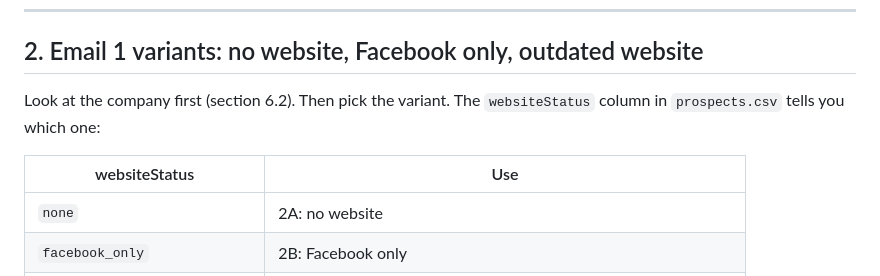
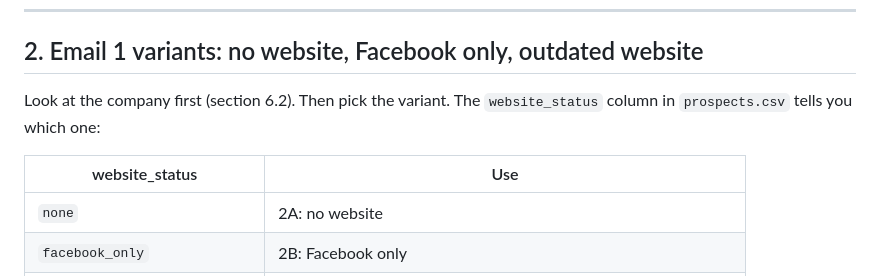
Before and after one commit to pprismm1917/businessidea, a Markdown page: outreach/outreach-kit.md, the part around the change. GitHub-like rendering.

Commit message:
Use the CSV's website_status column name throughout the outreach kit
Co-Authored-By: Claude Opus 5.5 <noreply@anthropic.com>
Claude-Session: https://claude.ai/code/session_01B64y4aPK65McR6bULBx5oh

```diff
--- a/outreach/outreach-kit.md
+++ b/outreach/outreach-kit.md
@@ -181,9 +181,9 @@ Optional one line: `Done, you won't hear from me again. Sorry for the bother.` T
 
 ## 2. Email 1 variants: no website, Facebook only, outdated website
 
-Look at the company first (section 6.2). Then pick the variant. The `websiteStatus` column in `prospects.csv` tells you which one:
+Look at the company first (section 6.2). Then pick the variant. The `website_status` column in `prospects.csv` tells you which one:
 
-| websiteStatus | Use |
+| website_status | Use |
 |---|---|
 | `none` | 2A: no website |
 | `facebook_only` | 2B: Facebook only |
```
